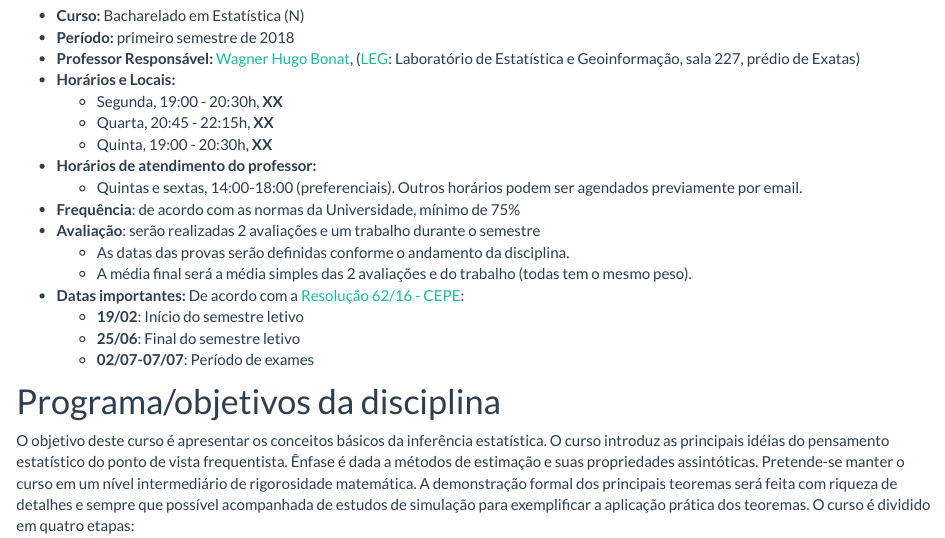
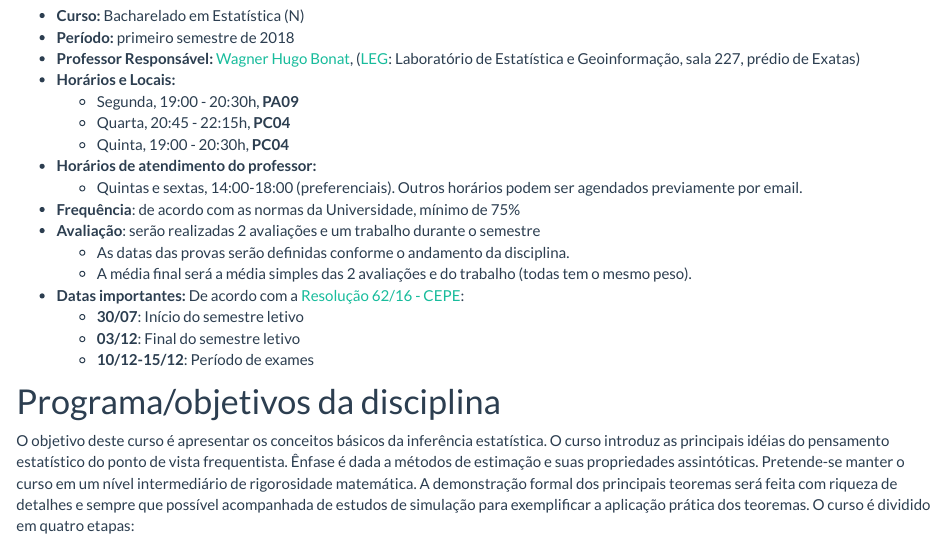
Before and after one commit to leg-ufpr/CE085, an R Markdown document (index.Rmd): the page in a window 1100 px wide, from 190 px down. Rendered offline with R 4.5, knitr and Pandoc, with nearby package versions.

Commit message:
nova data

```diff
--- a/index.Rmd
+++ b/index.Rmd
@@ -19,9 +19,9 @@ source("setup_knitr.R")
 - **Professor Responsável:** [Wagner Hugo Bonat][], ([LEG][]:
   Laboratório de Estatística e Geoinformação, sala 227, prédio de Exatas)
 - **Horários e Locais:**
-    - Segunda, 19:00 - 20:30h, **XX**
-    - Quarta, 20:45 - 22:15h, **XX**
-    - Quinta, 19:00 - 20:30h, **XX**
+    - Segunda, 19:00 - 20:30h, **PA09**
+    - Quarta, 20:45 - 22:15h, **PC04**
+    - Quinta, 19:00 - 20:30h, **PC04**
 - **Horários de atendimento do professor:**
     - Quintas e sextas, 14:00-18:00 (preferenciais). Outros horários
       podem ser agendados previamente por email.
@@ -32,9 +32,9 @@ source("setup_knitr.R")
     - A média final será a média simples das 2 avaliações e do trabalho (todas tem o mesmo
       peso).
 - **Datas importantes:** De acordo com a [Resolução 62/16 - CEPE][]:
-    - **19/02**: Início do semestre letivo
-    - **25/06**: Final do semestre letivo
-    - **02/07-07/07**: Período de exames
+    - **30/07**: Início do semestre letivo
+    - **03/12**: Final do semestre letivo
+    - **10/12-15/12**: Período de exames
 
 # Programa/objetivos da disciplina
 
```
